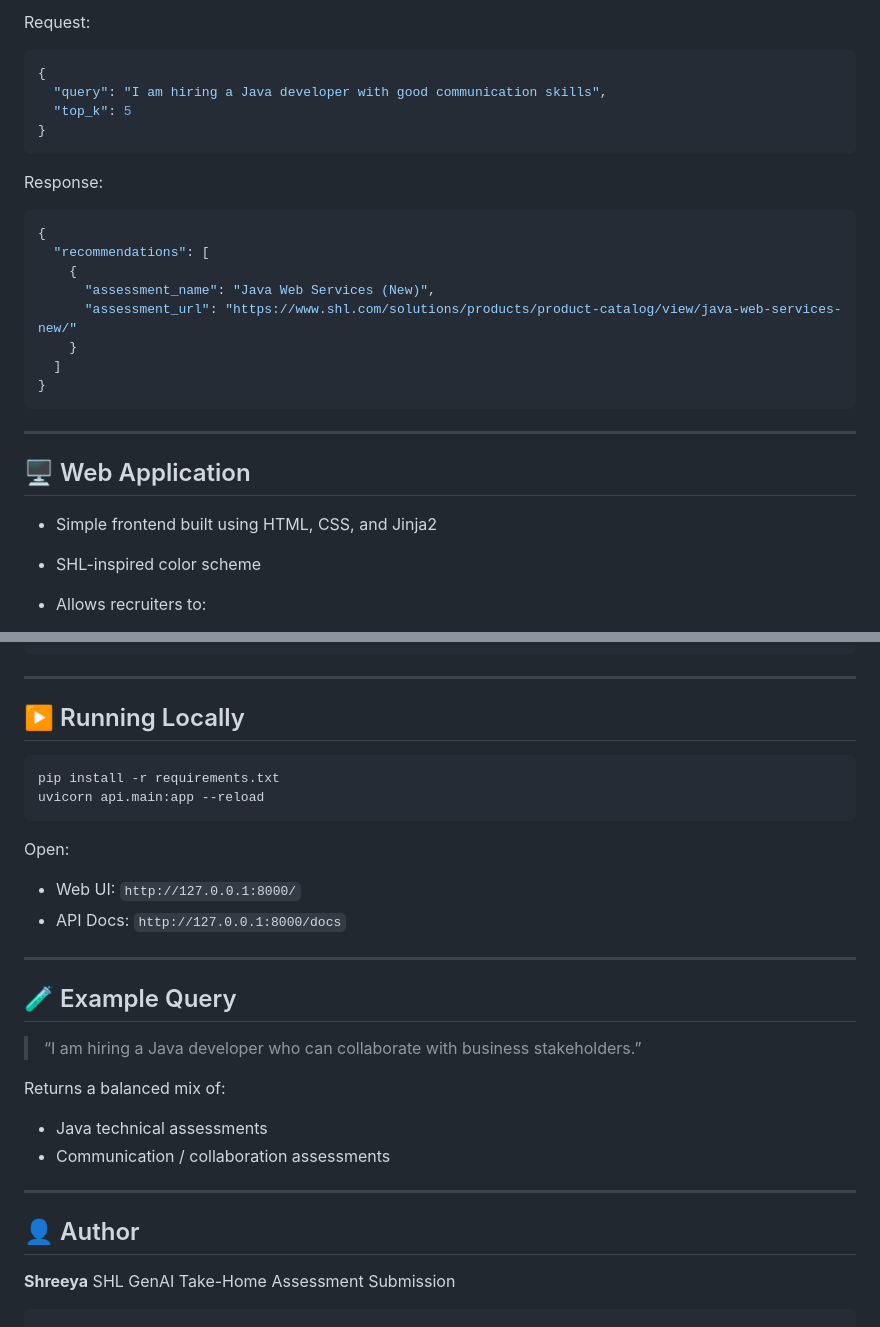
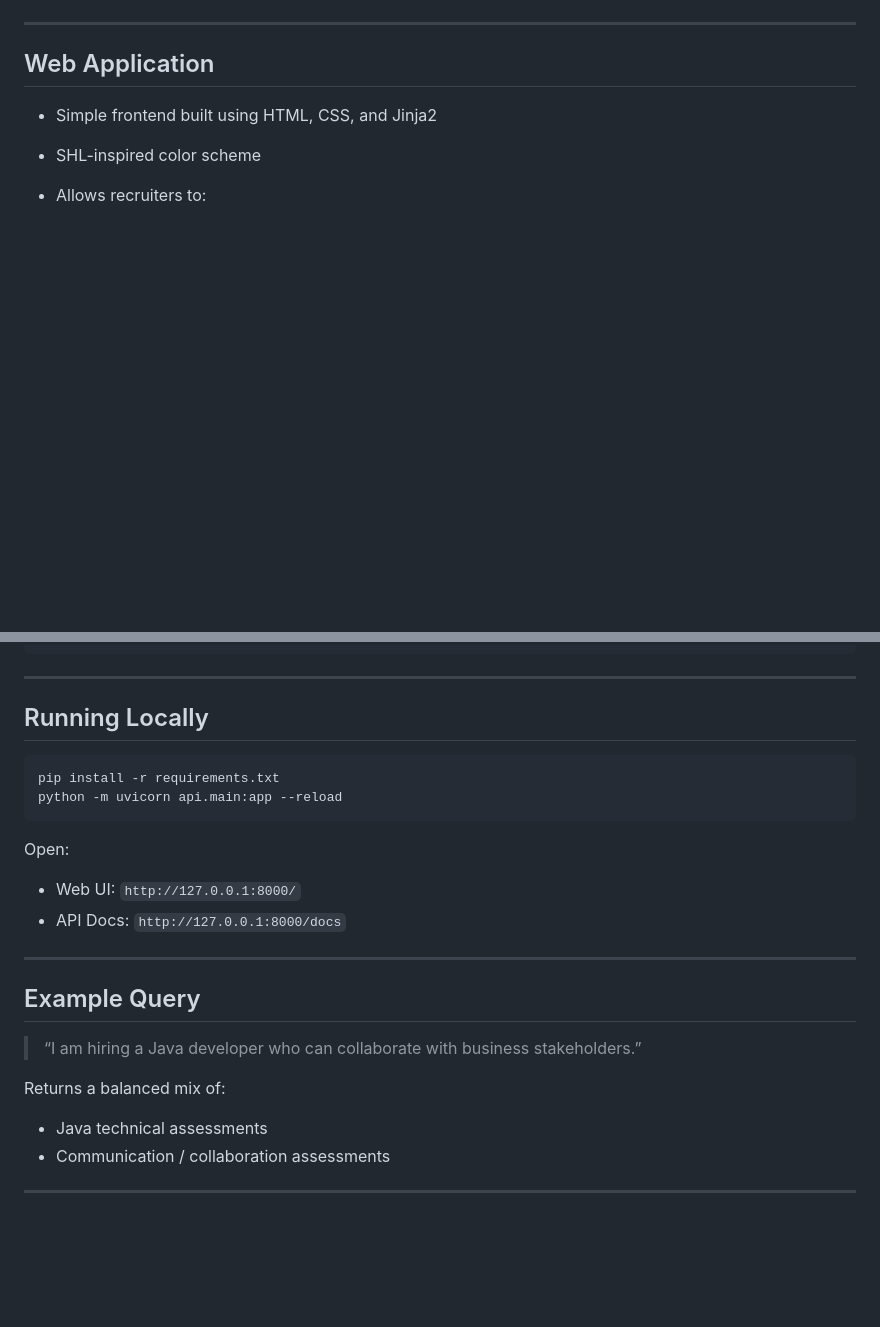
Before and after one commit to therealsheero/SHL-Assessment-Recommender, a Markdown page: README.md, 2 parts joined by grey strips. Rendered like a GitHub page; blank space fills up the shorter version.

````diff
--- a/README.md
+++ b/README.md
@@ -117,29 +116,8 @@ POST /recommend
 
-Request:
-
-```json
-{
-  "query": "I am hiring a Java developer with good communication skills",
-  "top_k": 5
-}
-```
-
-Response:
-
-```json
-{
-  "recommendations": [
-    {
-      "assessment_name": "Java Web Services (New)",
-      "assessment_url": "https://www.shl.com/solutions/products/product-catalog/view/java-web-services-new/"
-    }
-  ]
-}
-```
 
 ---
 
-## 🖥️ Web Application
+## Web Application
 
 * Simple frontend built using HTML, CSS, and Jinja2
 * SHL-inspired color scheme
@@ -200,11 +182,11 @@ SHL/
 
 ---
 
-## ▶️ Running Locally
+## Running Locally
 
 ```bash
 pip install -r requirements.txt
-uvicorn api.main:app --reload
+python -m uvicorn api.main:app --reload
 ```
 
 Open:
@@ -214,7 +196,7 @@ Open:
 
 ---
 
-## 🧪 Example Query
+## Example Query
 
 > “I am hiring a Java developer who can collaborate with business stakeholders.”
 
@@ -224,10 +206,3 @@ Returns a balanced mix of:
 * Communication / collaboration assessments
 
 ---
-
-## 👤 Author
-
-**Shreeya**
-SHL GenAI Take-Home Assessment Submission
-
-```
````
Also changed, not shown: other parts of README.md (+8 -5 lines).
